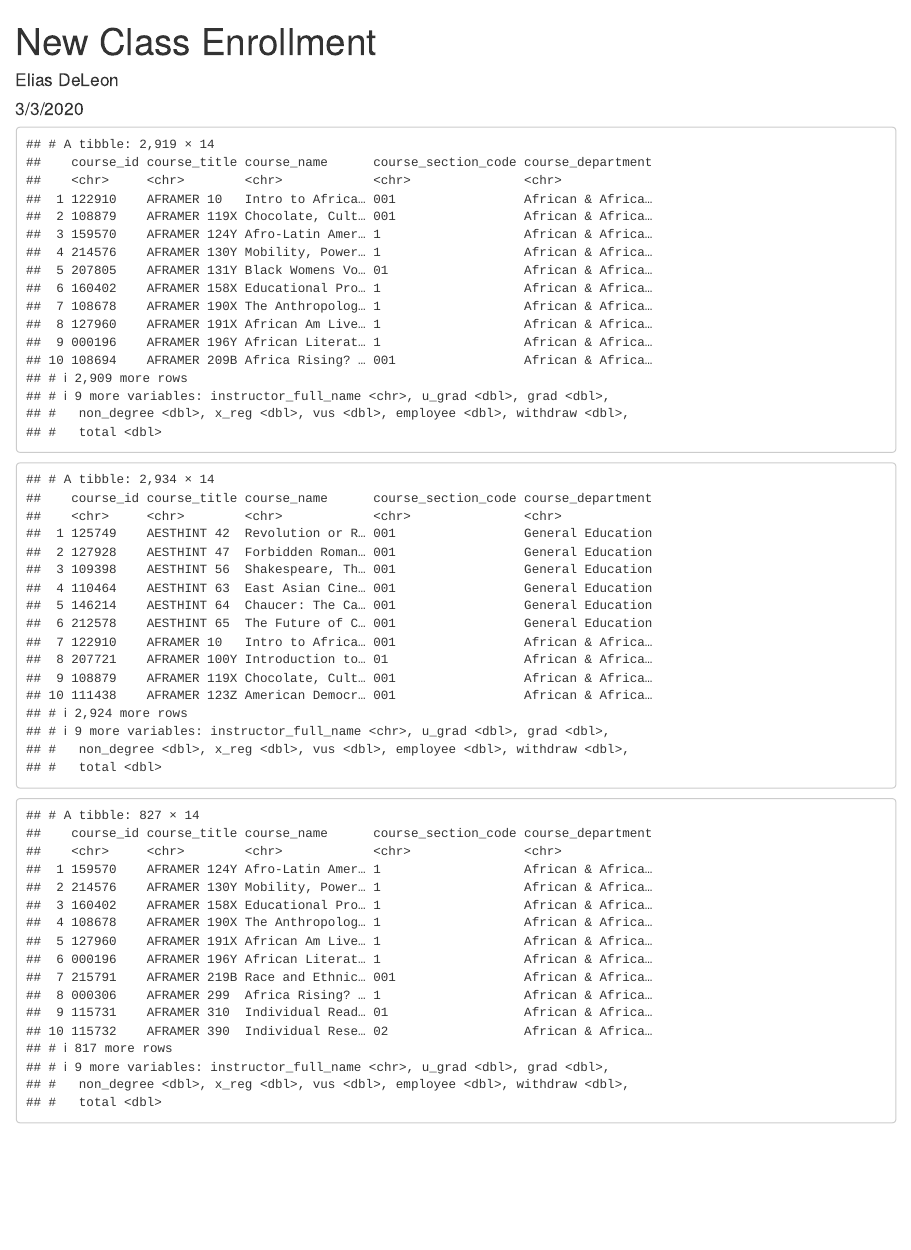
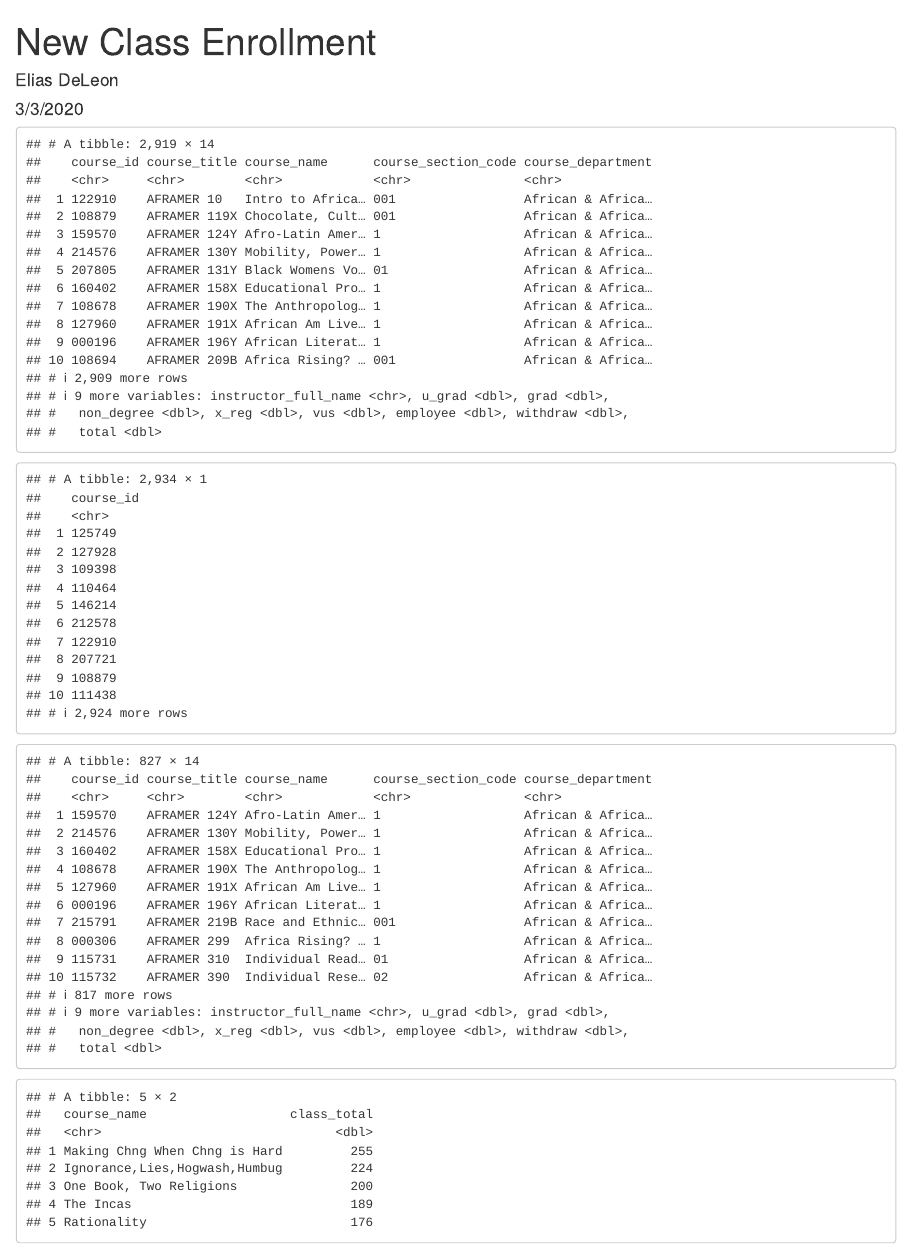
Before and after one commit to Juggereggnog/new-class-enrollment, an R Markdown document (new-class-enrollment.Rmd): the page in a window 1100 px wide, from its top. Rendered offline with R 4.5, knitr and Pandoc, with nearby package versions; column names are cleaned by a stand-in for the janitor package.

Commit message:
found five biggest new classes of spring 2020

````diff
--- a/new-class-enrollment.Rmd
+++ b/new-class-enrollment.Rmd
@@ -25,7 +25,8 @@ x_2020 <- read_excel("class_enrollment_summary_by_term_2.25.20_0.xlsx",
 x_2019 <- read_excel("class_enrollment_summary_by_term_3.22.19_0.xlsx",
            skip = 3) %>%
   clean_names() %>%
-  filter(! is.na(course_name))
+  filter(! is.na(course_name)) %>%
+  select(course_id)
 
 x_2020
 
@@ -36,3 +37,13 @@ z <- x_2020 %>%
 
 z
 ```
+
+```{r, echo=FALSE}
+biggest_classes <- z %>%
+  group_by(course_name) %>%
+  summarize(class_total = sum(total)) %>%
+  arrange(desc(class_total)) %>%
+  head(5)
+
+biggest_classes
+```
````
Also changed, not shown: new-class-enrollment.html.
